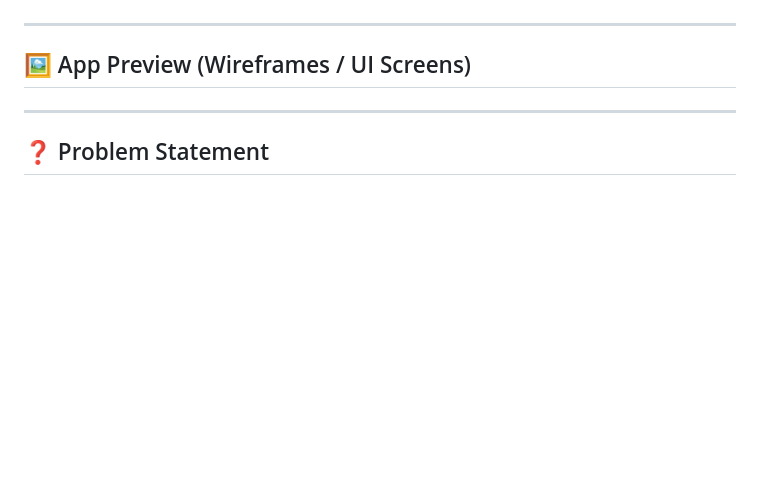
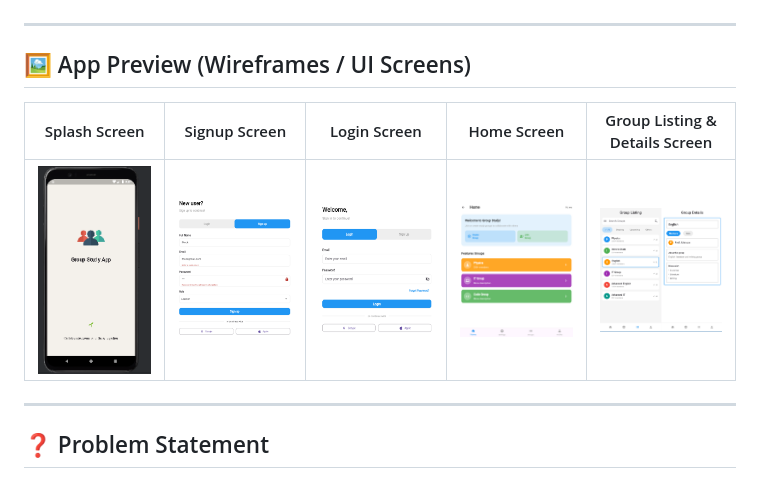
Before and after one commit to mmoneka11/group-study-app, a Markdown page: README.md, the part around the change. GitHub-like rendering; blank space fills up the shorter version.

Commit message:
Update app preview section in README

```diff
--- a/README.md
+++ b/README.md
@@ -11,10 +11,9 @@ The app’s goal is to foster a digital learning environment where users can com
 
 ## 🖼️ App Preview (Wireframes / UI Screens)
 
-<!-- | Splash Screen | Login Screen | Home Screen | Chat Screen |
-|----------------|--------------|--------------|--------------|
-| ![Splash](assets/images/splash_screen.png) | ![Login](assets/images/login_screen.png) | ![Home](assets/images/home_screen.png) | ![Chat](assets/images/chat_screen.png) | -->
-
+| Splash Screen | Signup Screen | Login Screen | Home Screen | Group Listing & Details Screen |
+|----------------|--------------|--------------|--------------|--------------|
+| <img src="Demo%20Video/splash.png" alt="Splash Interface" width="200"> | <img src="Demo%20Video/signup.png" alt="Sign Up Interface" width="200"> | <img src="Demo%20Video/signin.png" alt="Login Interface" width="200"> | <img src="Demo%20Video/home.png" alt="Home Interface" width="200"> | <img src="Demo%20Video/grouplistdetails.png" alt="Group Listing & Details Interface" width="200"> |
 
 ---
 
```
